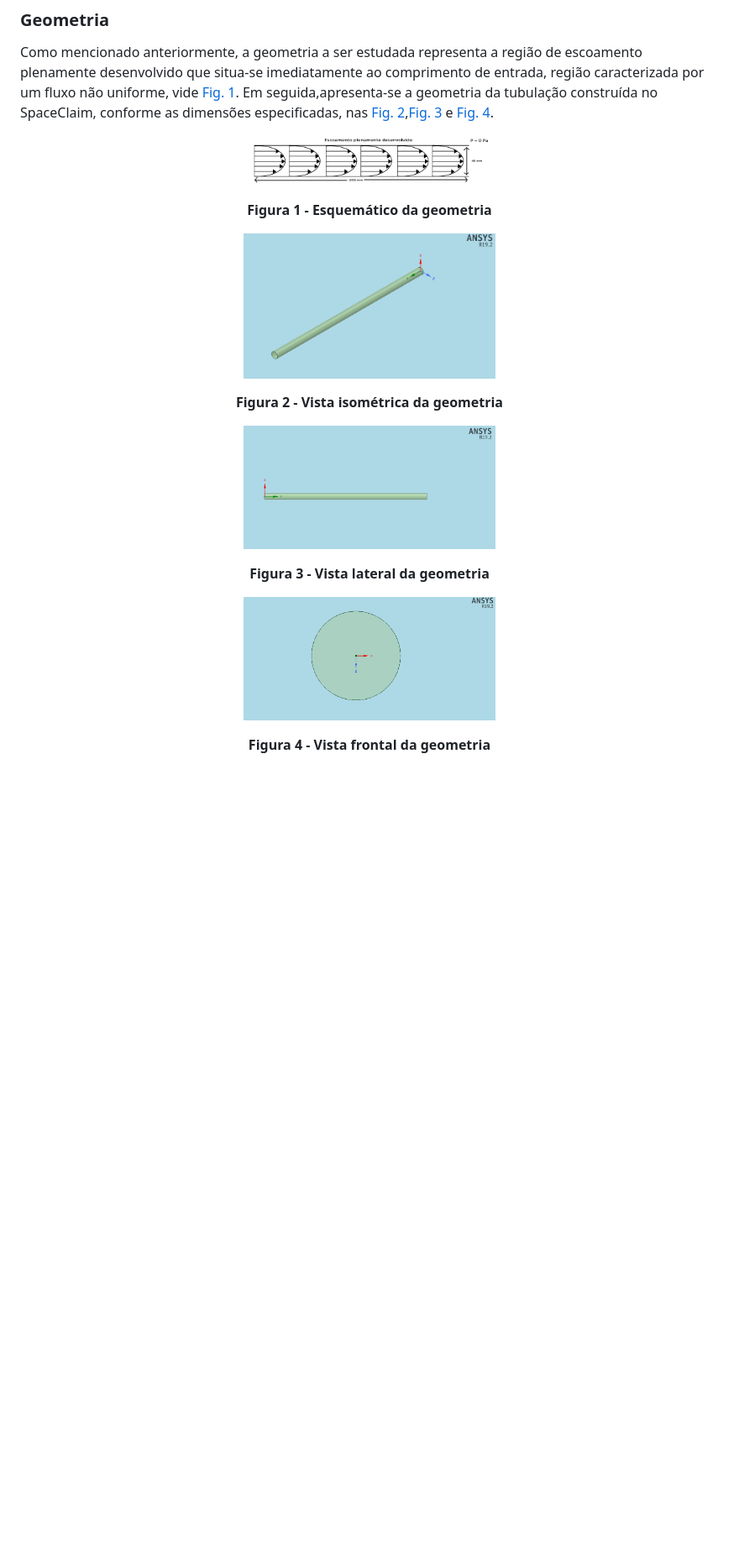
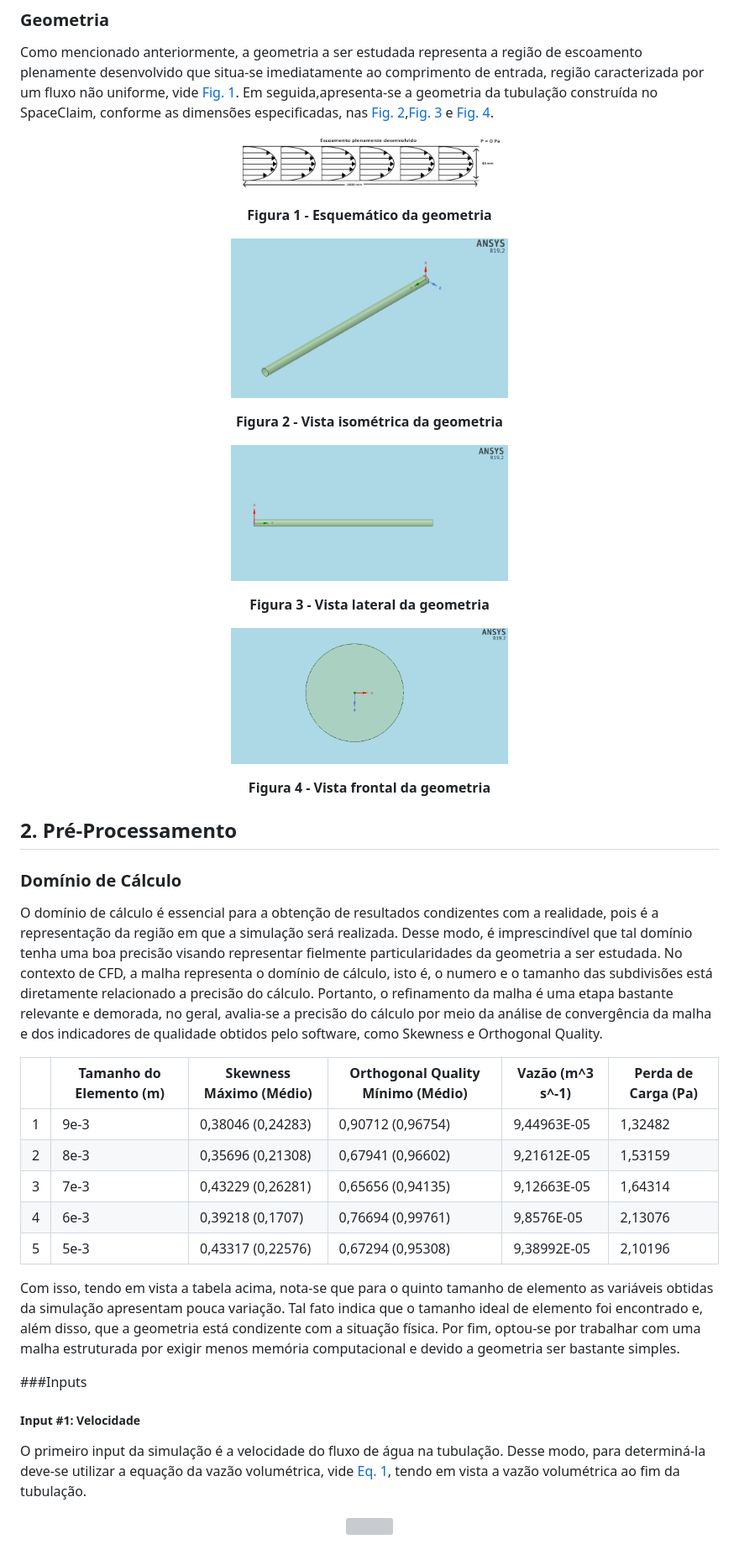
Before and after one commit to Dinamica-dos-Fluidos-CFD/Fernando_Mendes-180031864, a Markdown page: README.md, the part around the change. Shown: that part at 84% size. Rendered like a GitHub page; blank space fills up the shorter version; grey boxes are pictures that could not be loaded.

Commit message:
begining the pre processing

```diff
--- a/README.md
+++ b/README.md
@@ -58,24 +58,49 @@ Como mencionado anteriormente, a geometria a ser estudada representa a região d
 
 <p align="center">
   <a id="fig-schematics">
-  <img width="300" height="90" src="fig/schematics.png">
+  <img width="330" height="99" src="fig/schematics.png">
 </p>
 <p align=center><b>Figura 1 - Esquemático da geometria</b></p>
 
 <p align="center">
   <a id="fig-isometric">
-  <img width="300" height="200" src="fig/isometric_view.PNG">
+  <img width="330" height="220" src="fig/isometric_view.PNG">
 </p>
 <p align=center><b>Figura 2 - Vista isométrica da geometria</b></p>
 
 <p align="center">
   <a id="fig-side">
-  <img width="300" height="200" src="fig/side_view.PNG">
+  <img width="330" height="220" src="fig/side_view.PNG">
 </p>
 <p align=center><b>Figura 3 - Vista lateral da geometria</b></p>
 
 <p align="center">
   <a id="fig-top">
-  <img width="300" height="166" src="fig/top_view.PNG">
+  <img width="330" height="183" src="fig/top_view.PNG">
 </p>
 <p align=center><b>Figura 4 - Vista frontal da geometria</b></p>
+
+
+## 2. Pré-Processamento
+### Domínio de Cálculo
+O domínio de cálculo é essencial para a obtenção de resultados condizentes com a realidade, pois é a representação da região em que a simulação será realizada. Desse modo, é imprescindível que tal domínio tenha uma boa precisão visando representar fielmente particularidades da geometria a ser estudada. No contexto de CFD, a malha representa o domínio de cálculo, isto é, o numero e o tamanho das subdivisões está diretamente relacionado a precisão do cálculo. Portanto, o refinamento da malha é uma etapa bastante relevante e demorada, no geral, avalia-se a precisão do cálculo por meio da análise de convergência da malha e dos indicadores de qualidade obtidos pelo software, como Skewness e Orthogonal Quality.
+
+|   | Tamanho do Elemento (m) | Skewness Máximo (Médio) | Orthogonal Quality Mínimo (Médio) | Vazão (m^3 s^-1) | Perda de Carga (Pa) |
+|---|-------------------------|-------------------------|-----------------------------------|------------------|---------------------|
+| 1 | 9e-3                    | 0,38046 (0,24283)       | 0,90712 (0,96754)                 | 9,44963E-05      | 1,32482             |
+| 2 | 8e-3                    | 0,35696  (0,21308)      | 0,67941 (0,96602)                 | 9,21612E-05      | 1,53159             |
+| 3 | 7e-3                    | 0,43229  (0,26281)      | 0,65656 (0,94135)                 | 9,12663E-05      | 1,64314             |
+| 4 | 6e-3                    | 0,39218  (0,1707)       | 0,76694 (0,99761)                 | 9,8576E-05       | 2,13076             |
+| 5 | 5e-3                    | 0,43317  (0,22576)      | 0,67294 (0,95308)                 | 9,38992E-05      | 2,10196             |
+
+Com isso, tendo em vista a tabela acima, nota-se que para o quinto tamanho de elemento as variáveis obtidas da simulação apresentam pouca variação. Tal fato indica que o tamanho ideal de elemento foi encontrado e, além disso, que a geometria está condizente com a situação física. Por fim, optou-se por trabalhar com uma malha estruturada por exigir menos memória computacional e devido a geometria ser bastante simples.
+
+###Inputs
+##### Input #1: Velocidade
+O primeiro input da simulação é a velocidade do fluxo de água na tubulação. Desse modo, para determiná-la deve-se utilizar a equação da vazão volumétrica, vide <a href="#eq-velocity">Eq. 1</a>, tendo em vista a vazão volumétrica ao fim da tubulação.
+
+
+<p align="center">
+  <a id="eq-velocity">
+  <img width="65" height="45" src="fig/eq_velocity.PNG">
+</p>
```
Also changed, not shown: fig/eq_velocity.png (added).
